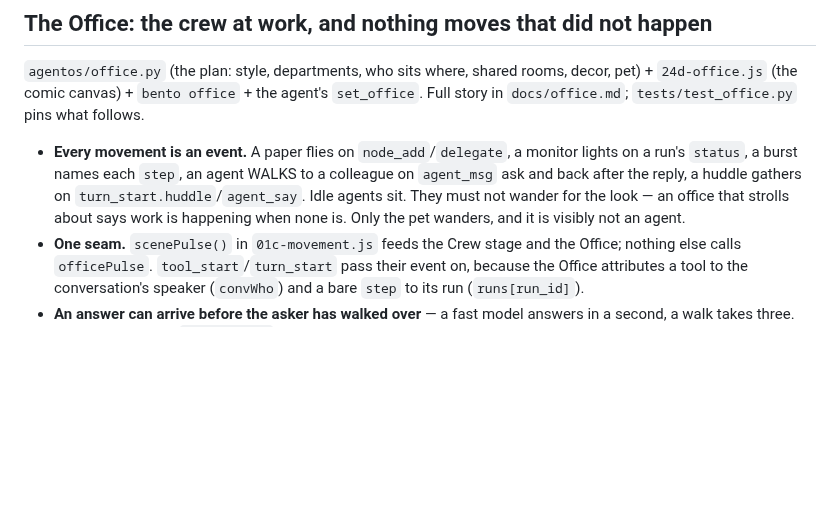
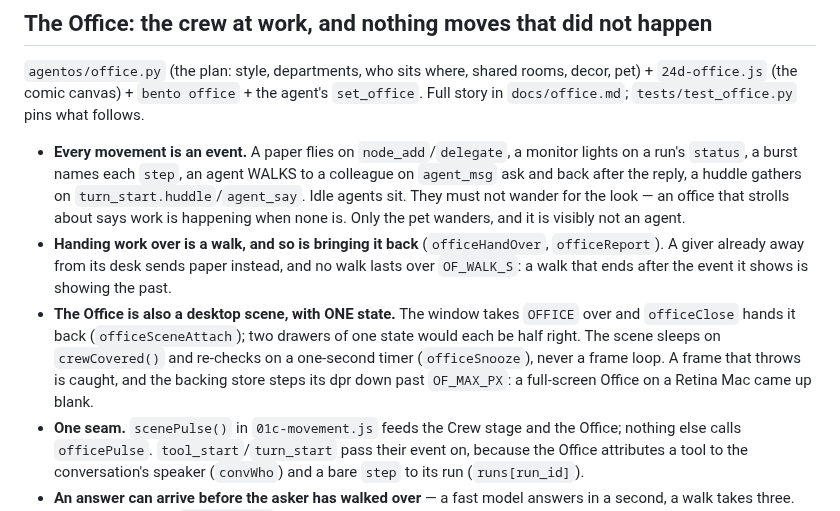
Before and after one commit to contact9prime-lab/bento-ai-os, a Markdown page: CLAUDE.md, the part around the change. GitHub-like rendering; blank space fills up the shorter version.

```diff
--- a/CLAUDE.md
+++ b/CLAUDE.md
@@ -1373,6 +1373,14 @@ things keep it true:
   back after the reply, a huddle gathers on `turn_start.huddle`/`agent_say`. Idle agents sit.
   They must not wander for the look — an office that strolls about says work is happening when
   none is. Only the pet wanders, and it is visibly not an agent.
+- **Handing work over is a walk, and so is bringing it back** (`officeHandOver`, `officeReport`).
+  A giver already away from its desk sends paper instead, and no walk lasts over `OF_WALK_S`:
+  a walk that ends after the event it shows is showing the past.
+- **The Office is also a desktop scene, with ONE state.** The window takes `OFFICE` over and
+  `officeClose` hands it back (`officeSceneAttach`); two drawers of one state would each be
+  half right. The scene sleeps on `crewCovered()` and re-checks on a one-second timer
+  (`officeSnooze`), never a frame loop. A frame that throws is caught, and the backing store
+  steps its dpr down past `OF_MAX_PX`: a full-screen Office on a Retina Mac came up blank.
 - **One seam.** `scenePulse()` in `01c-movement.js` feeds the Crew stage and the Office; nothing
   else calls `officePulse`. `tool_start`/`turn_start` pass their event on, because the Office
   attributes a tool to the conversation's speaker (`convWho`) and a bare `step` to its run
```
Also changed, not shown: docs/office.md (+19 -2 lines), docs/screenshots/office-scene.png (added), 6 other files.
